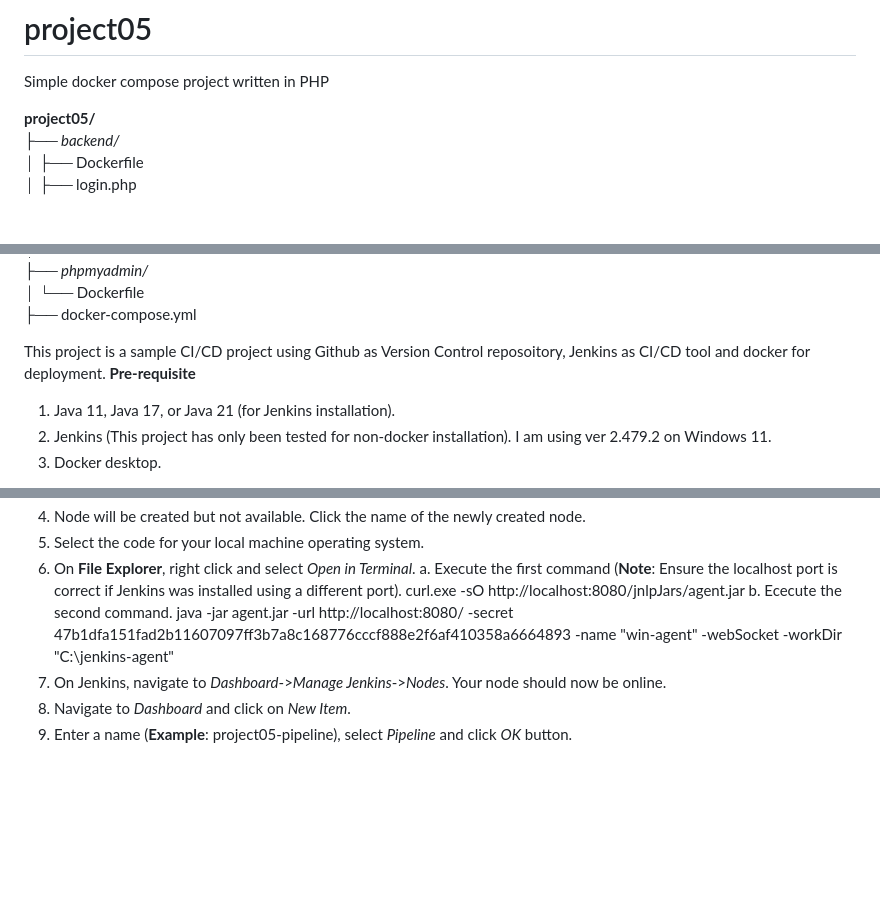
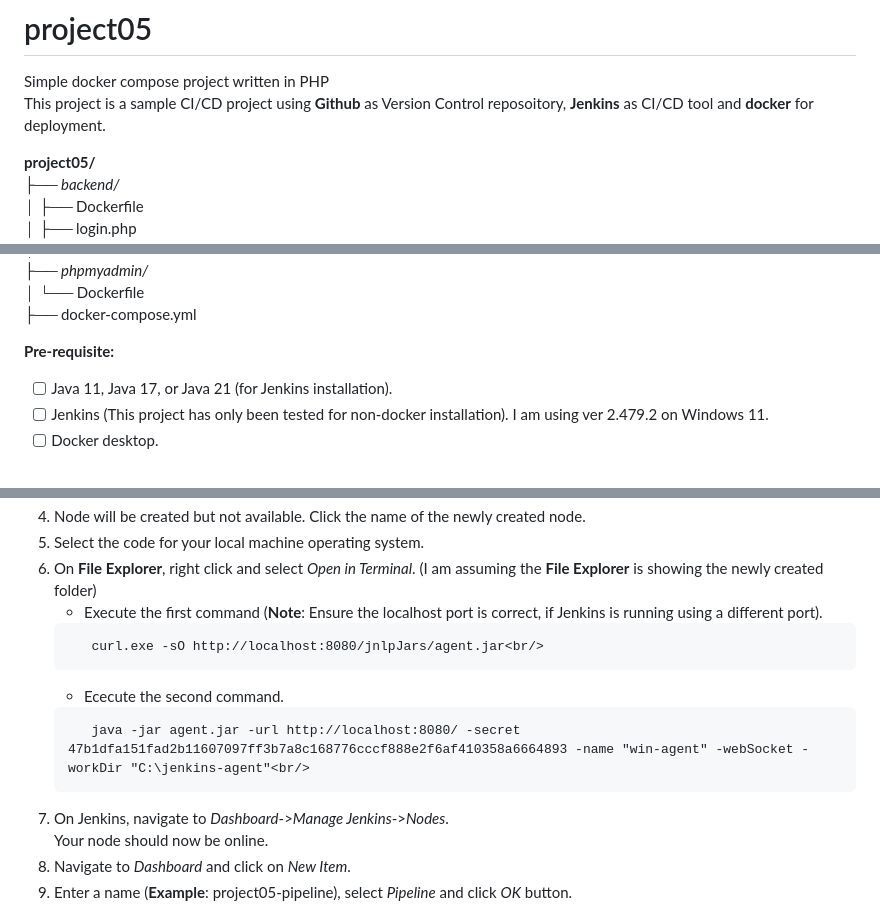
Before and after one commit to rosninmustaffa/project05, a Markdown page: README.md, 3 parts joined by grey strips. Rendered like a GitHub page; blank space fills up the shorter version.

Commit message:
Update README.md - update readme syntax/format

````diff
--- a/README.md
+++ b/README.md
@@ -1,5 +1,6 @@
 # project05
 Simple docker compose project written in PHP <br/>
+This project is a sample CI/CD project using **Github** as Version Control reposoitory, **Jenkins** as CI/CD tool and **docker** for deployment.<br/>
 
 **project05/**<br/>
 ├── *backend/*<br/>
@@ -18,9 +19,8 @@ Simple docker compose project written in PHP <br/>
 │   └── Dockerfile<br/>
 ├── docker-compose.yml<br/>
 
-This project is a sample CI/CD project using Github as Version Control reposoitory, Jenkins as CI/CD tool and docker for deployment.
-**Pre-requisite**
-1. Java 11, Java 17, or Java 21 (for Jenkins installation).
-2. Jenkins (This project has only been tested for non-docker installation). I am using ver 2.479.2 on Windows 11.
-3. Docker desktop.
+**Pre-requisite:**<br/>
+- [ ] Java 11, Java 17, or Java 21 (for Jenkins installation).
+- [ ] Jenkins (This project has only been tested for non-docker installation). I am using ver 2.479.2 on Windows 11.
+- [ ] Docker desktop.
 
@@ -38,11 +38,15 @@ For this example I am using Windows 11 for my operating system.
 6. Node will be created but not available. Click the name of the newly created node.
 7. Select the code for your local machine operating system.
-8. On **File Explorer**, right click and select _Open in Terminal_.
-   a. Execute the first command (**Note**: Ensure the localhost port is correct if Jenkins was installed using a different port).
-      curl.exe -sO http://localhost:8080/jnlpJars/agent.jar
-   b. Ececute the second command.
-      java -jar agent.jar -url http://localhost:8080/ -secret 47b1dfa151fad2b11607097ff3b7a8c168776cccf888e2f6af410358a6664893 -name "win-agent" -webSocket -workDir "C:\jenkins-agent"
-10. On Jenkins, navigate to *Dashboard*->*Manage Jenkins*->*Nodes*.
+8. On **File Explorer**, right click and select _Open in Terminal_. (I am assuming the **File Explorer** is showing the newly created folder)<br>
+   - Execute the first command (**Note**: Ensure the localhost port is correct, if Jenkins is running using a different port).
+   ```
+      curl.exe -sO http://localhost:8080/jnlpJars/agent.jar<br/>
+   ```
+   - Ececute the second command.
+   ```
+      java -jar agent.jar -url http://localhost:8080/ -secret 47b1dfa151fad2b11607097ff3b7a8c168776cccf888e2f6af410358a6664893 -name "win-agent" -webSocket -workDir "C:\jenkins-agent"<br/>
+   ```
+10. On Jenkins, navigate to *Dashboard*->*Manage Jenkins*->*Nodes*.<br/>
     Your node should now be online.
 12. Navigate to *Dashboard* and click on *New Item*.
 13. Enter a name (**Example**: project05-pipeline), select _Pipeline_ and click _OK_ button.
````
Also changed, not shown: other parts of README.md (+17 -17 lines).
